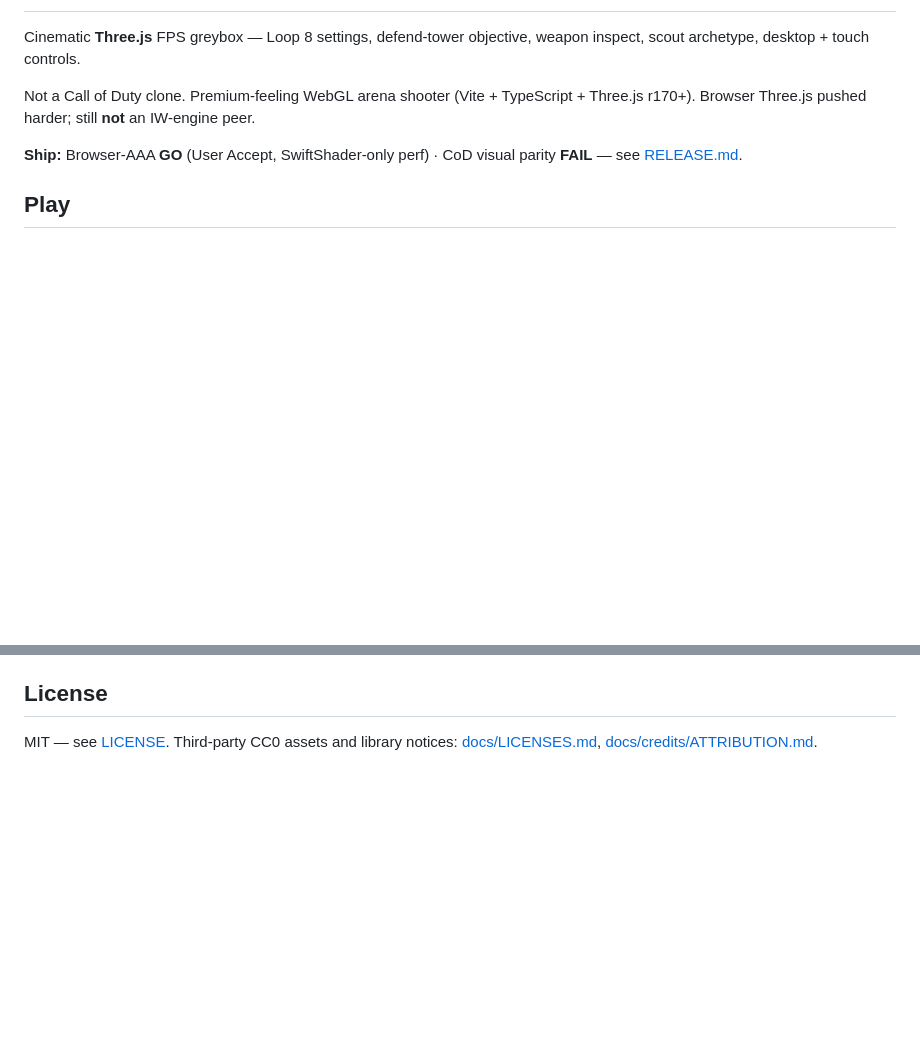
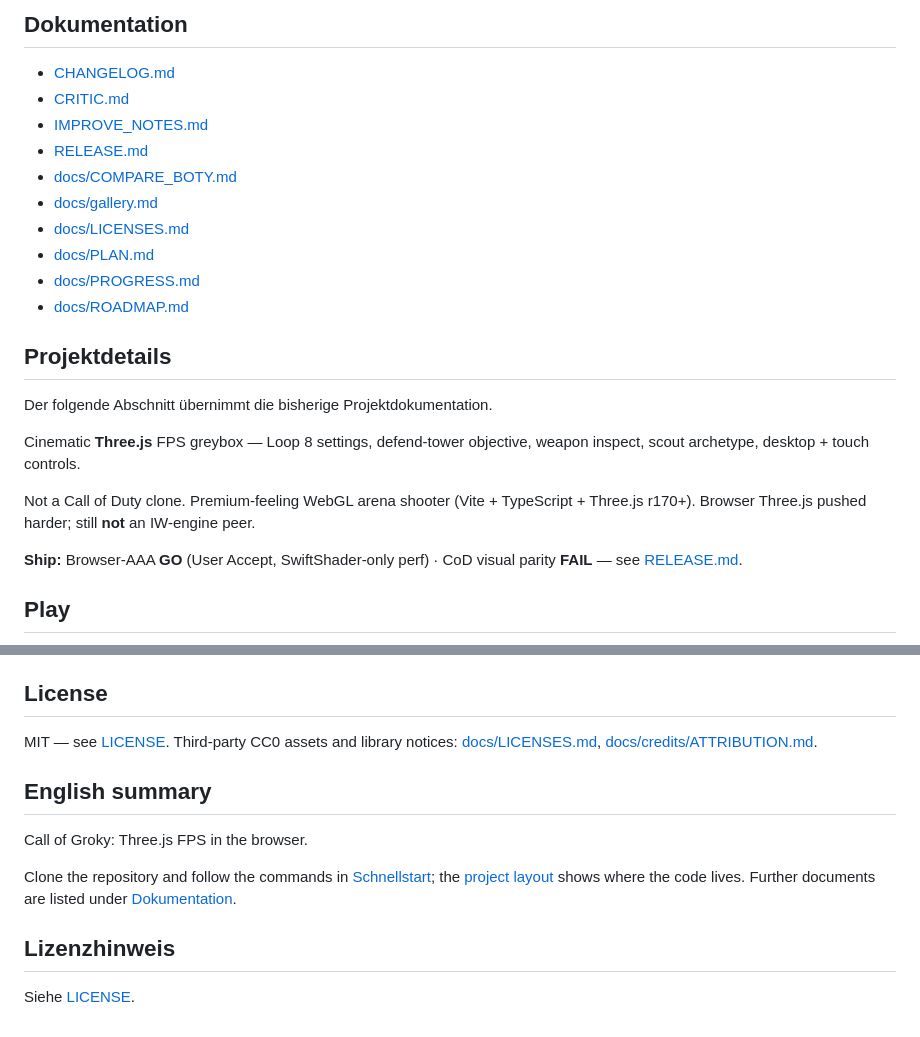
Before and after one commit to Pierreg99/call-of-groky, a Markdown page: README.md, 2 parts joined by grey strips. Drawn GitHub-style; blank space fills up the shorter version.

Commit message:
docs: visual README

```diff
--- a/README.md
+++ b/README.md
@@ -2,3 +144,19 @@
+## Dokumentation
+
+- [CHANGELOG.md](CHANGELOG.md)
+- [CRITIC.md](CRITIC.md)
+- [IMPROVE_NOTES.md](IMPROVE_NOTES.md)
+- [RELEASE.md](RELEASE.md)
+- [docs/COMPARE_BOTY.md](docs/COMPARE_BOTY.md)
+- [docs/gallery.md](docs/gallery.md)
+- [docs/LICENSES.md](docs/LICENSES.md)
+- [docs/PLAN.md](docs/PLAN.md)
+- [docs/PROGRESS.md](docs/PROGRESS.md)
+- [docs/ROADMAP.md](docs/ROADMAP.md)
+
+## Projektdetails
+
+Der folgende Abschnitt übernimmt die bisherige Projektdokumentation.
 
 Cinematic **Three.js** FPS greybox — Loop 8 settings, defend-tower objective, weapon inspect, scout archetype, desktop + touch controls.
 
@@ -138,3 +296,13 @@ Qualität: Low / Medium / High (Schatten 512 / 1536 / 2048); PostFX (Bloom, SSAO
 ## License
 
 MIT — see [LICENSE](./LICENSE). Third-party CC0 assets and library notices: [docs/LICENSES.md](./docs/LICENSES.md), [docs/credits/ATTRIBUTION.md](./docs/credits/ATTRIBUTION.md).
+
+## English summary
+
+Call of Groky: Three.js FPS in the browser.
+
+Clone the repository and follow the commands in [Schnellstart](#schnellstart); the [project layout](#projektstruktur) shows where the code lives. Further documents are listed under [Dokumentation](#dokumentation).
+
+## Lizenzhinweis
+
+Siehe [LICENSE](LICENSE).
```
Also changed, not shown: other parts of README.md (+142 -0 lines).
